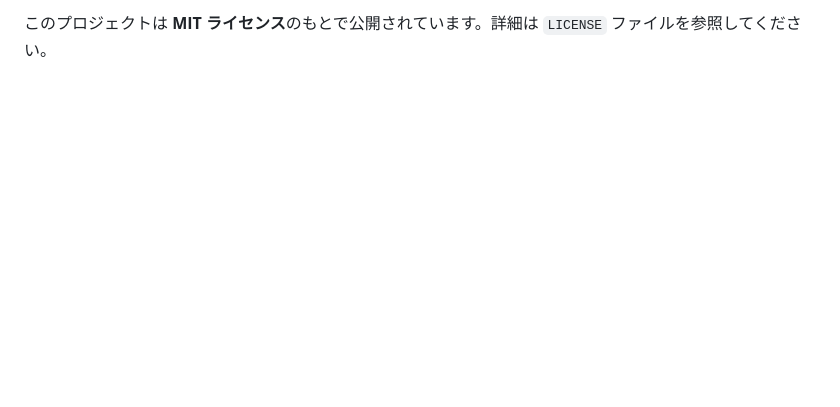
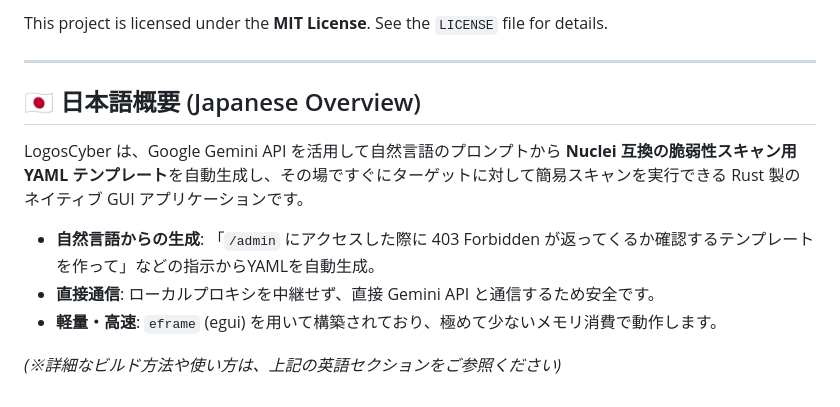
Before and after one commit to olbin-dev/logos-cyber, a Markdown page: README.md, the part around one of its changes. Rendered like a GitHub page; blank space fills up the shorter version.

Commit message:
Prioritize English in README.md

```diff
--- a/README.md
+++ b/README.md
@@ -65,2 +63,14 @@ cargo run --release
 
-このプロジェクトは **MIT ライセンス**のもとで公開されています。詳細は `LICENSE` ファイルを参照してください。
+This project is licensed under the **MIT License**. See the `LICENSE` file for details.
+
+---
+
+## 🇯🇵 日本語概要 (Japanese Overview)
+
+LogosCyber は、Google Gemini API を活用して自然言語のプロンプトから **Nuclei 互換の脆弱性スキャン用 YAML テンプレート**を自動生成し、その場ですぐにターゲットに対して簡易スキャンを実行できる Rust 製のネイティブ GUI アプリケーションです。
+
+*   **自然言語からの生成**: 「`/admin` にアクセスした際に 403 Forbidden が返ってくるか確認するテンプレートを作って」などの指示からYAMLを自動生成。
+*   **直接通信**: ローカルプロキシを中継せず、直接 Gemini API と通信するため安全です。
+*   **軽量・高速**: `eframe` (egui) を用いて構築されており、極めて少ないメモリ消費で動作します。
+
+*(※詳細なビルド方法や使い方は、上記の英語セクションをご参照ください)*
```
Also changed, not shown: other parts of README.md (+32 -34 lines).
